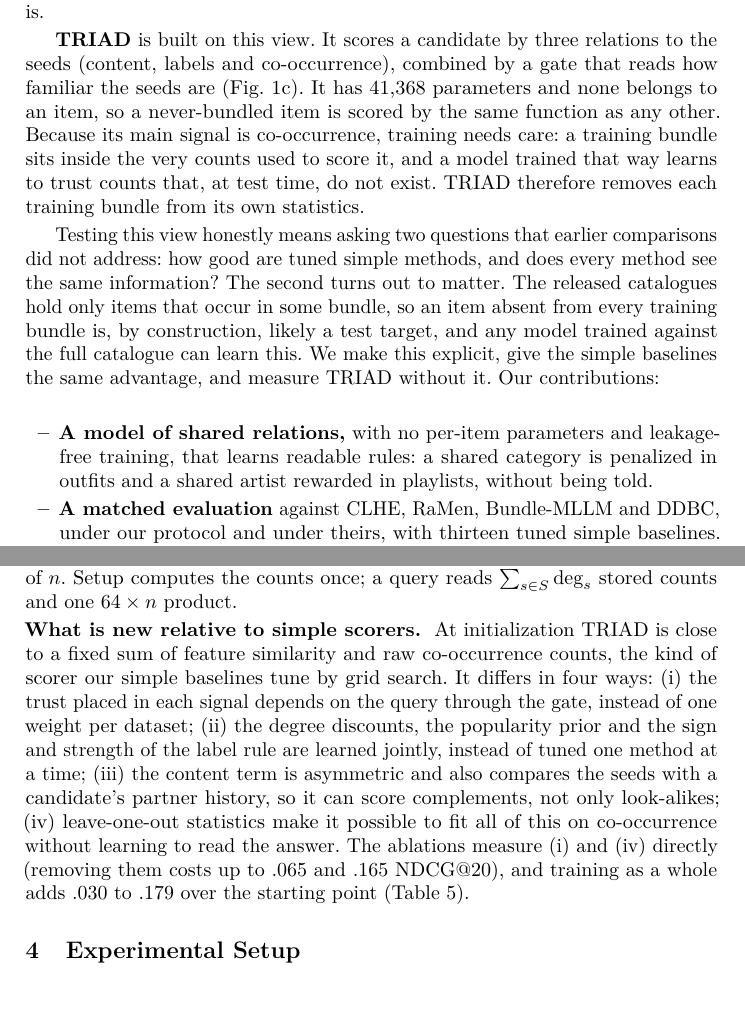
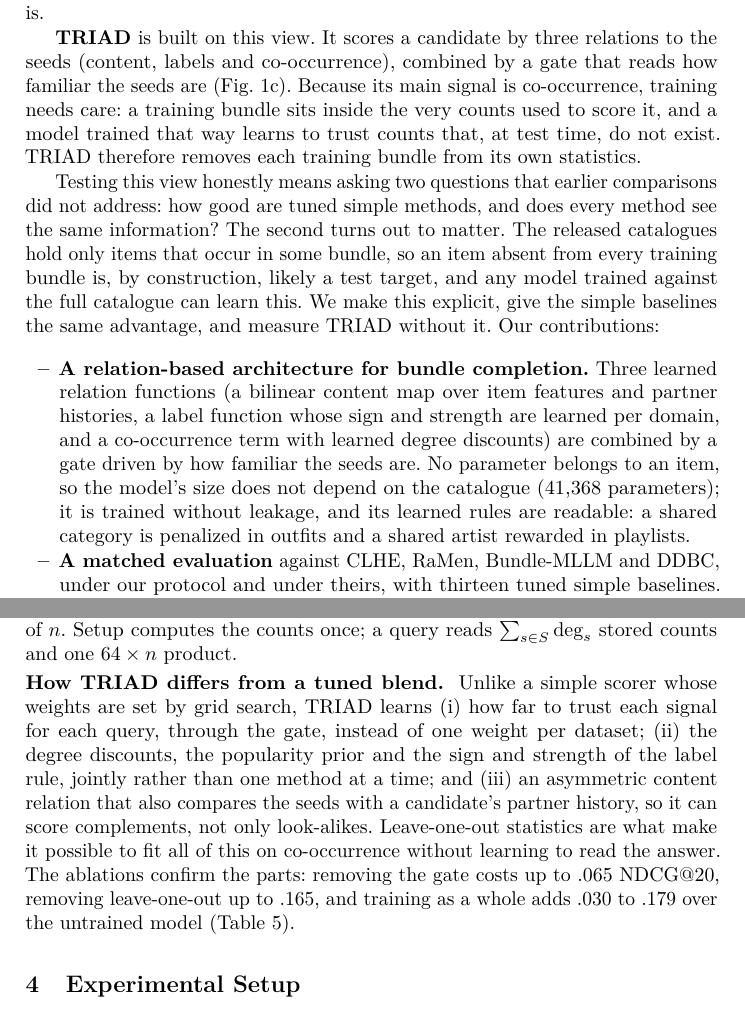
Before and after one commit to AjitKumar01/dials, a LaTeX thesis (paper/main.tex): two parts of pages 2 and 6 of 13, joined at a grey line, cut so that both start at the same text. Compiled offline with pdfLaTeX.

Commit message:
Paper: present TRIAD's architecture as the contribution
- Contribution 1 states the design: three learned relation functions combined by
  a gate on seed familiarity, no per-item parameters, leakage-free training.
- 'How TRIAD differs from a tuned blend' replaces the concession-style paragraph,
  keeping the ablation evidence.
- Three repeated sentences cut to stay at 12 pages.

Co-Authored-By: Claude Opus 5.5 <noreply@anthropic.com>

```diff
--- a/paper/main.tex
+++ b/paper/main.tex
@@ -69,8 +69,7 @@ evidence: seeds seen in many bundles have reliable counts, and seeds seen in non
 A model should therefore learn how to weigh shared evidence, not what each item is.
 
 \textbf{TRIAD} is built on this view. It scores a candidate by three relations to the seeds (content, labels and
-co-occurrence), combined by a gate that reads how familiar the seeds are (Fig.~\ref{fig:intro}c). It has 41,368
-parameters and none belongs to an item, so a never-bundled item is scored by the same function as any other. Because
+co-occurrence), combined by a gate that reads how familiar the seeds are (Fig.~\ref{fig:intro}c). Because
 its main signal is co-occurrence, training needs care: a training bundle sits inside the very counts used to score
 it, and a model trained that way learns to trust counts that, at test time, do not exist. TRIAD therefore removes each
 training bundle from its own statistics.
@@ -81,9 +80,12 @@ items that occur in some bundle, so an item absent from every training bundle is
 target, and any model trained against the full catalogue can learn this. We make this explicit, give the simple
 baselines the same advantage, and measure TRIAD without it. Our contributions:
 \begin{itemize}
-\item \textbf{A model of shared relations,} with no per-item parameters and leakage-free training, that learns
-readable rules: a shared category is penalized in outfits and a shared artist rewarded in playlists, without being
-told.
+\item \textbf{A relation-based architecture for bundle completion.} Three learned relation functions (a bilinear
+content map over item features and partner histories, a label function whose sign and strength are learned per
+domain, and a co-occurrence term with learned degree discounts) are combined by a gate driven by how familiar the seeds
+are. No parameter belongs to an item, so the model's size does not depend on the catalogue (41,368 parameters); it is
+trained without leakage, and its learned rules are readable: a shared category is penalized in outfits and a shared
+artist rewarded in playlists.
 \item \textbf{A matched evaluation} against CLHE, RaMen, Bundle-MLLM and DDBC, under our protocol and under theirs,
 with thirteen tuned simple baselines. Tuned simple methods match or beat CLHE, RaMen and DDBC, though not
 Bundle-MLLM. TRIAD scores above all four, and goes beyond the simple methods exactly where bundles
@@ -203,15 +202,14 @@ levels) are 32,768 in the content maps, 8,352 in the encoder and 248--346 in the
 independent of $n$. Setup computes the counts once; a query reads $\sum_{s\in S}\deg_s$ stored counts and one
 $64\times n$ product.
 
-\paragraph{What is new relative to simple scorers.} At initialization TRIAD is close to a fixed sum of feature
-similarity and raw co-occurrence counts, the kind of scorer our simple baselines tune by grid search. It differs in
-four ways: (i) the trust placed in each signal depends on the query through the gate, instead of one weight per
-dataset; (ii) the degree discounts, the popularity prior and the sign and strength of the label rule are learned
-jointly, instead of tuned one method at a time; (iii) the content term is asymmetric and also compares the seeds with
-a candidate's partner history, so it can score complements, not only look-alikes; (iv) leave-one-out statistics make
-it possible to fit all of this on co-occurrence without learning to read the answer. The ablations measure (i) and
-(iv) directly (removing them costs up to .065 and .165 NDCG@20), and training as a whole adds .030 to .179 over the
-starting point (Table~\ref{tab:ablation}).
+\paragraph{How TRIAD differs from a tuned blend.} Unlike a simple scorer whose weights are set by grid search,
+TRIAD learns (i) how far to trust each signal for each query, through the gate, instead of one weight per dataset;
+(ii) the degree discounts, the popularity prior and the sign and strength of the label rule, jointly rather than one
+method at a time; and (iii) an asymmetric content relation that also compares the seeds with a candidate's partner
+history, so it can score complements, not only look-alikes. Leave-one-out statistics are what make it possible to fit
+all of this on co-occurrence without learning to read the answer. The ablations confirm the parts: removing the gate
+costs up to .065 NDCG@20, removing leave-one-out up to .165, and training as a whole adds .030 to .179 over the
+untrained model (Table~\ref{tab:ablation}).
 
 % =====================================================================================================================
 \section{Experimental Setup}
```
Also changed, not shown: paper/main.pdf, paper/main.tex (6 more changed lines).
